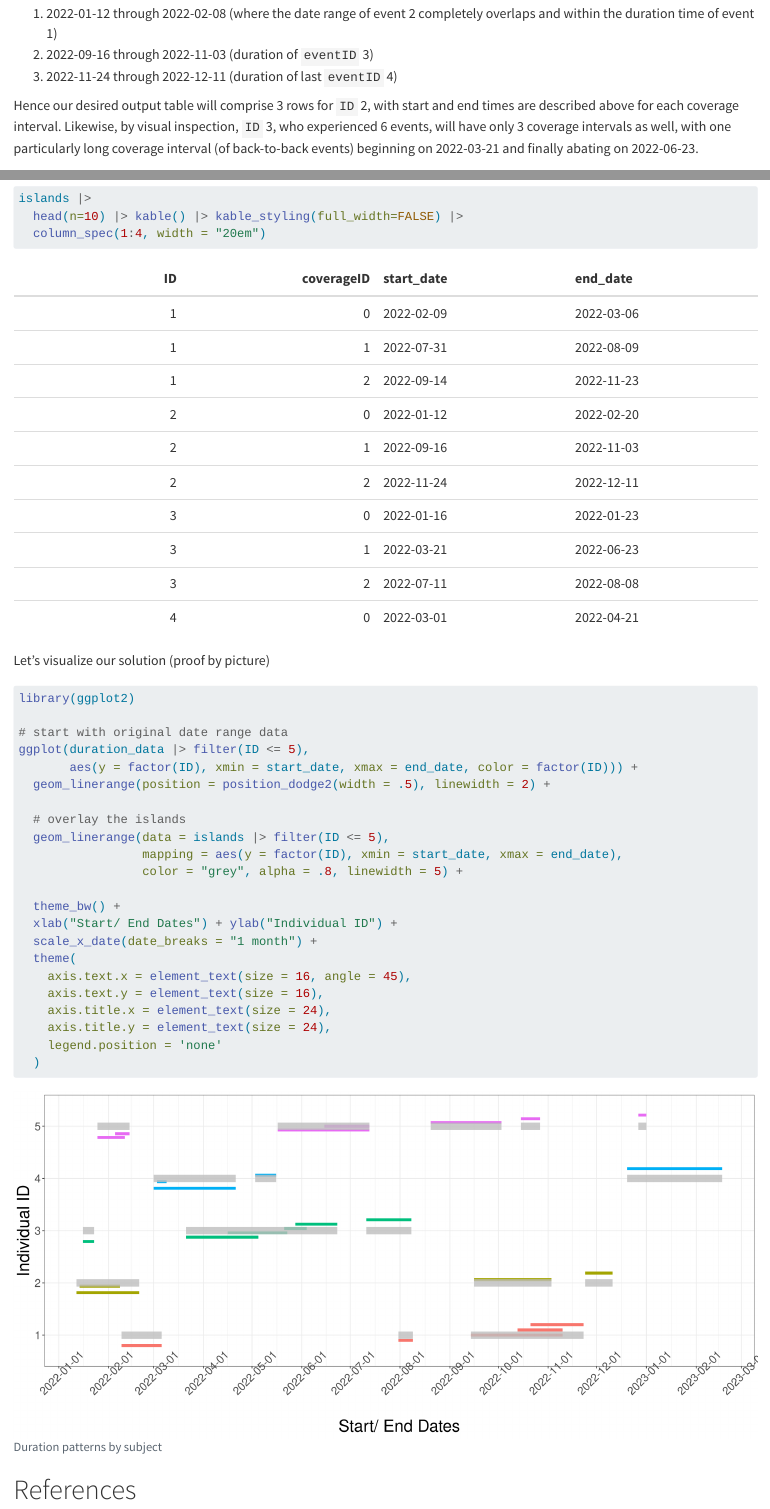
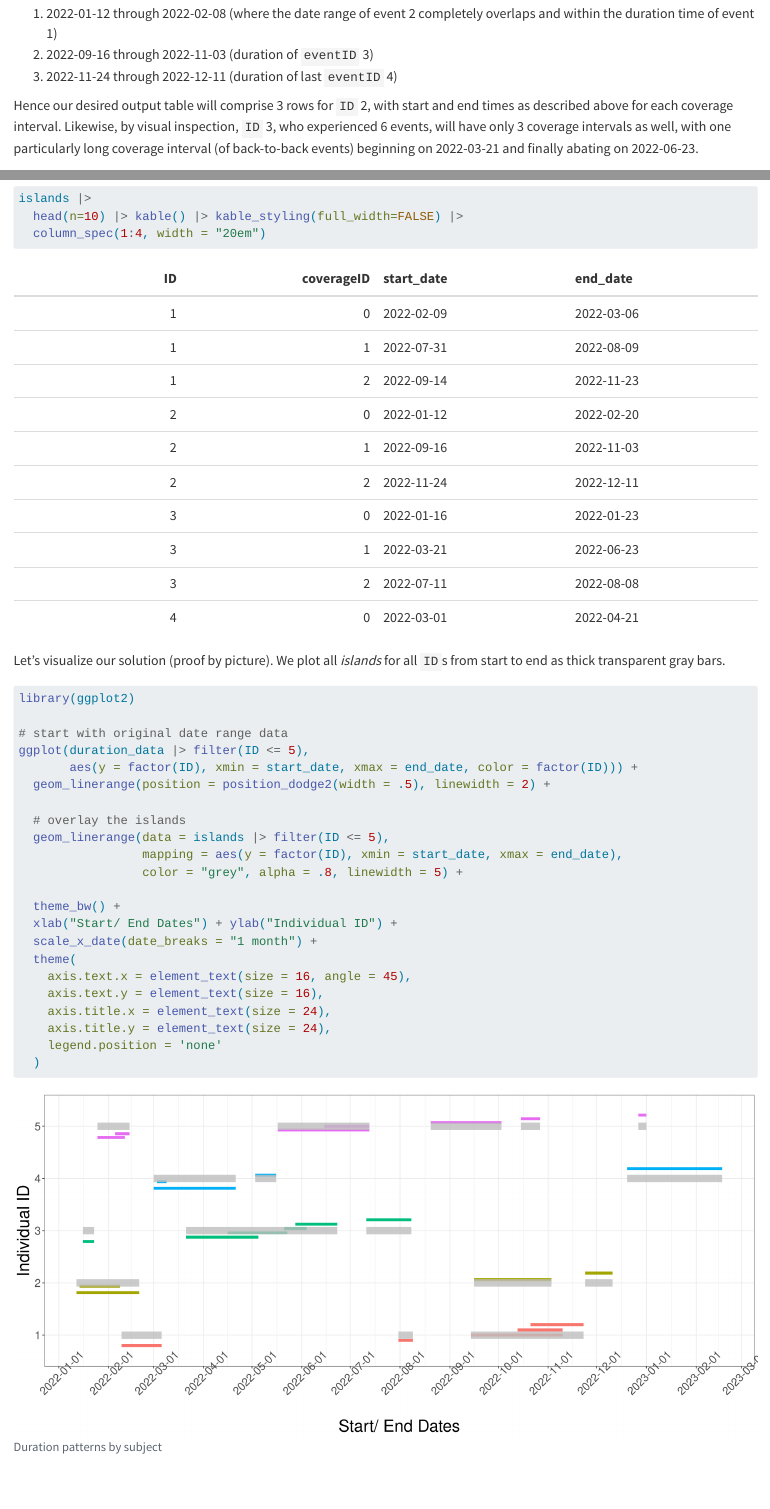
Before and after one commit to tyvan266/quarto, a Quarto document (posts/gaps-and-islands/post.qmd): the page in a window 1100 px wide, from 2940 px down, and a second part further down, joined at a grey line. Rendered offline with R 4.5, knitr and Pandoc in place of Quarto, with nearby package versions.

Commit message:
update first post

````diff
--- a/posts/gaps-and-islands/post.qmd
+++ b/posts/gaps-and-islands/post.qmd
@@ -108,7 +108,7 @@ For our demo data, within `ID` 2, there are 4 `eventID`s, but just 3 coverage in
    (2) 2022-09-16 through 2022-11-03 (duration of `eventID` 3)
    (3) 2022-11-24 through 2022-12-11 (duration of last `eventID` 4)
 
-Hence our desired output table will comprise 3 rows for `ID` 2, with start and end times are described above for each coverage interval. Likewise, by visual inspection, `ID` 3, who experienced 6 events, will have only 3 coverage intervals as well, with one particularly long coverage interval (of back-to-back events) beginning on 2022-03-21 and finally abating on 2022-06-23.
+Hence our desired output table will comprise 3 rows for `ID` 2, with start and end times as described above for each coverage interval. Likewise, by visual inspection, `ID` 3, who experienced 6 events, will have only 3 coverage intervals as well, with one particularly long coverage interval (of back-to-back events) beginning on 2022-03-21 and finally abating on 2022-06-23.
 
 
 ## Application in Medicine
@@ -197,7 +197,7 @@ islands |>
 ```
 
 
-Let's visualize our solution (proof by picture)
+Let's visualize our solution (proof by picture). We plot all *islands* for all `ID`s from start to end as thick transparent gray bars.
 
 ```{r}
 #| code-fold: true
@@ -229,7 +229,3 @@ ggplot(duration_data |> filter(ID <= 5),
   )
 
 ```
-
-
-
-# References
````
Also changed, not shown: docs/listings.json, docs/search.json, 8 other files.
